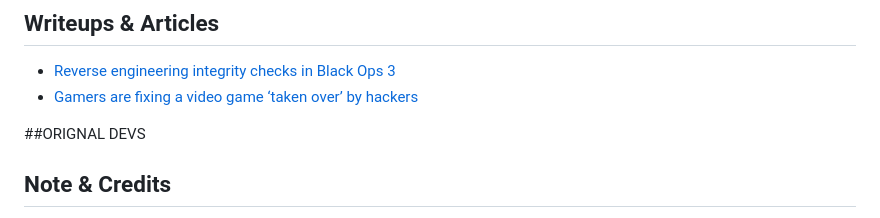
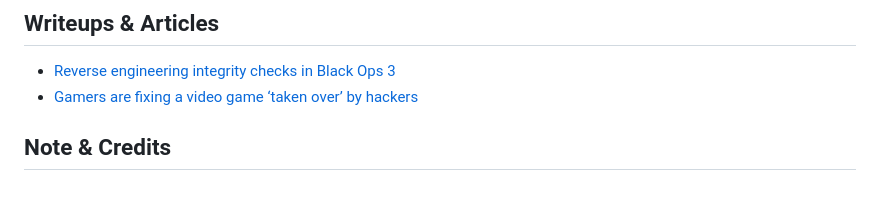
Before and after one commit to xMonologue/EFG_T7, a Markdown page: README.md, the part around the change. GitHub-like rendering; blank space fills up the shorter version.

```diff
--- a/README.md
+++ b/README.md
@@ -35,8 +35,6 @@ https://forum.ezz.lol/assets/uploads/files/1687274331519-t7_dlc.torrent
 - <a href="https://momo5502.com/posts/2022-11-17-reverse-engineering-integrity-checks-in-black-ops-3/">Reverse engineering integrity checks in Black Ops 3</a>
 - <a href="https://techcrunch.com/2023/02/28/gamers-are-fixing-a-video-game-taken-over-by-hackers/">Gamers are fixing a video game ‘taken over’ by hackers</a>
 
-
-##ORIGNAL DEVS
 ## Note & Credits
 - Thanks to <a href="https://github.com/shiversoftdev">@shiversoftdev</a> for providing the fixes from his <a href="https://github.com/shiversoftdev/t7patch">community patch</a>
 - Thank to @skwll fromn ezz and @dontknowletsplay for saving the original code. Find their discord down below
```
